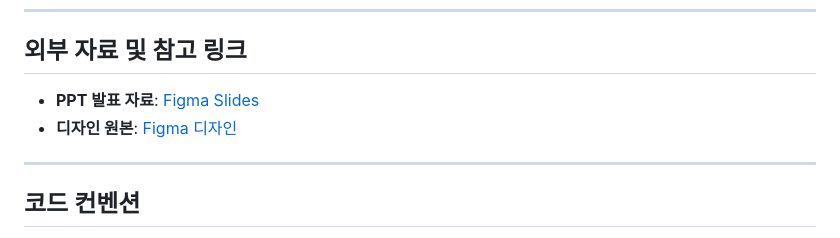
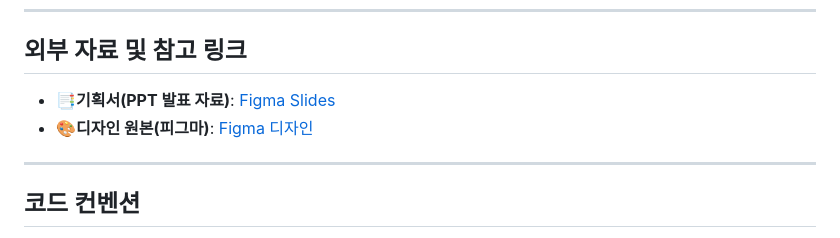
Before and after one commit to Ha-im/Renewal_project_Cgv, a Markdown page: README.md, the part around the change. Rendered like a GitHub page.

Commit message:
발표자료 및 디자인 원본 이모지추가

```diff
--- a/README.md
+++ b/README.md
@@ -270,8 +270,8 @@ A: 올바른 브랜치에서 작업하고 있는지 확인하세요. `git branch
 
 ## 외부 자료 및 참고 링크
 
-- **PPT 발표 자료**: [Figma Slides](https://www.figma.com/slides/xhYQIPhYWHqIumk73Xyssf/%EC%82%BC%EB%8F%8C%EC%9D%B4%ED%8C%80-ppt?node-id=497-950&t=yBumxaWzbfPrf7Mg-1)
-- **디자인 원본**: [Figma 디자인](https://www.figma.com/design/cNWqo63kkdZgcqTbzLOIxy/%EC%82%BC%EB%8F%8C%EC%9D%B4%ED%8C%80-%EB%93%9C%EB%9E%98%ED%94%84%ED%8A%B8?node-id=151-92&t=mmAqOWMc5pQzQ0Ki-1)
+- **📑기획서(PPT 발표 자료)**: [Figma Slides](https://www.figma.com/slides/xhYQIPhYWHqIumk73Xyssf/%EC%82%BC%EB%8F%8C%EC%9D%B4%ED%8C%80-ppt?node-id=497-950&t=yBumxaWzbfPrf7Mg-1)
+- **🎨디자인 원본(피그마)**: [Figma 디자인](https://www.figma.com/design/cNWqo63kkdZgcqTbzLOIxy/%EC%82%BC%EB%8F%8C%EC%9D%B4%ED%8C%80-%EB%93%9C%EB%9E%98%ED%94%84%ED%8A%B8?node-id=151-92&t=mmAqOWMc5pQzQ0Ki-1)
 
 ---
 
```
